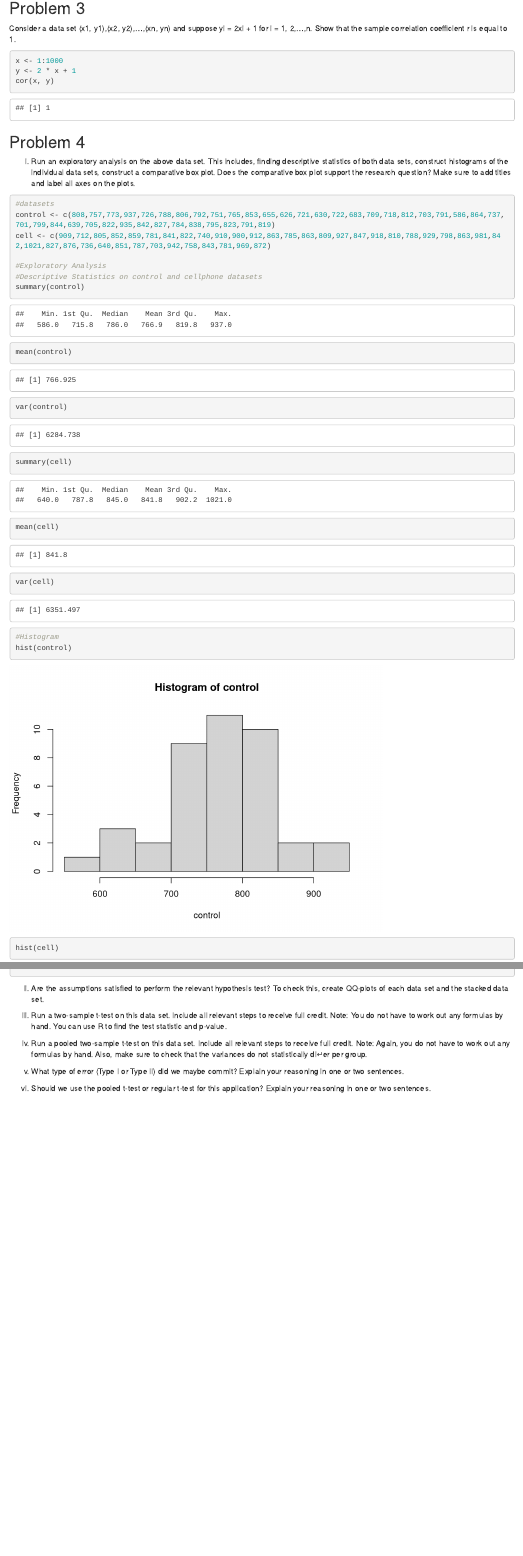
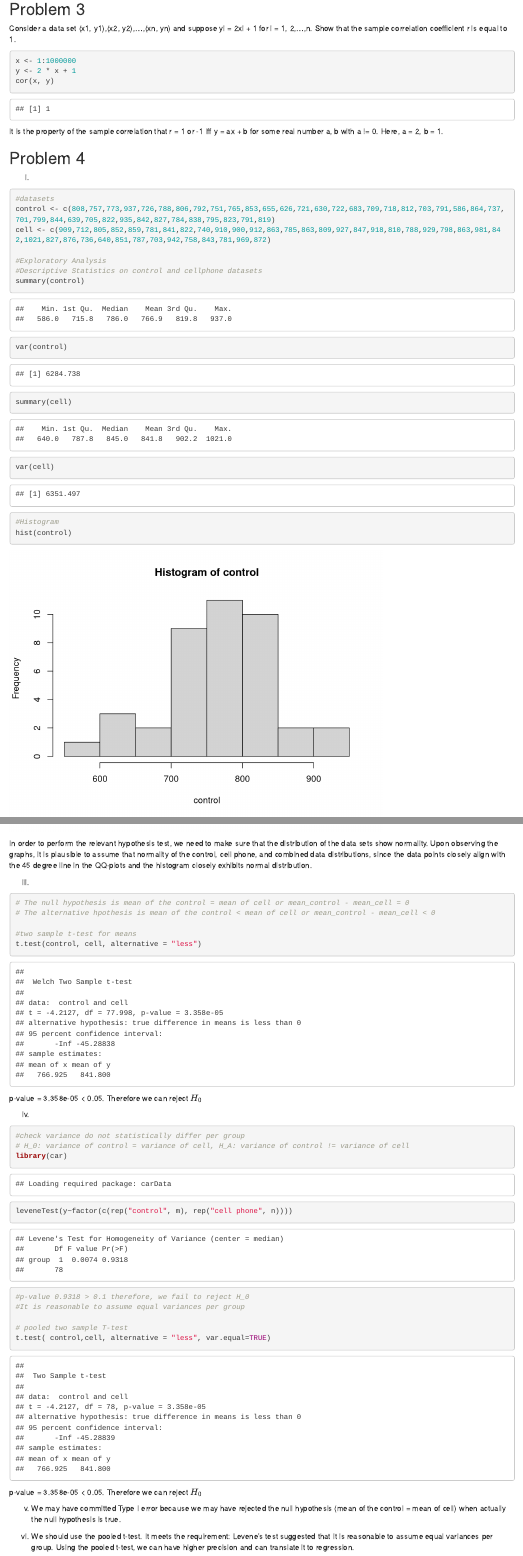
Before and after one commit to rebekahkim/R-projects, an R Markdown document (linear regression/HW1.Rmd): the page in a window 1100 px wide, from 2900 px down before the commit and from 2710 px down after it, so that both start at the same text, and a second part further down, joined at a grey line. Rendered offline with R 4.5, knitr and Pandoc, with nearby package versions.

Commit message:
HW1 Done

````diff
--- a/linear regression/HW1.Rmd
+++ b/linear regression/HW1.Rmd
@@ -108,18 +99,16 @@ Consider a data set (x1, y1),(x2, y2),...,(xn, yn) and suppose yi = 2xi + 1 for
 Show that the sample correlation coefficient r is equal to 1.
 
 ```{r}
-x <- 1:1000
+x <- 1:1000000
 y <- 2 * x + 1
 cor(x, y)
 ```
 
+It is the property of the sample correlation that r = 1 or -1 iff y = ax + b for some real number a, b with a != 0. Here, a = 2, b = 1.
+
 ## Problem 4
 
-i. Run an exploratory analysis on the above data set. This includes, finding descriptive
-statistics of both data sets, construct histograms of the individual data sets, construct
-a comparative box plot. Does the comparative box plot support the research question?
-Make sure to add titles and label all axes on the plots.
-
+i.
 ```{r}
 
 #datasets
@@ -129,11 +118,9 @@ cell <- c(909,712,805,852,859,781,841,822,740,910,900,912,863,785,863,809,927,84
 #Exploratory Analysis
 #Descriptive Statistics on control and cellphone datasets
 summary(control)
-mean(control)
 var(control)
 
 summary(cell)
-mean(cell)
 var(cell)
 
 #Histogram
@@ -155,15 +141,8 @@ n <- length(cell)
 ```
 
-ii. Are the assumptions satisfied to perform the relevant hypothesis test? To check this,
-create QQ-plots of each data set and the stacked data set.
+The boxplot seems to support the research question that cell phone users have a longer reaction time than the control group, as the median and the mean of the control group reaction time is below that of the first quartile of the cell phone group.
 
-iii. Run a two-sample t-test on this data set. Include all relevant steps to receive full credit.
-Note: You do not have to work out any formulas by hand. You can use R to find the
-test statistic and p-value.
+ii.
 
-iv. Run a pooled two-sample t-test on this data set. Include all relevant steps to receive
-full credit. Note: Again, you do not have to work out any formulas by hand. Also,
-make sure to check that the variances do not statistically di↵er per group.
+```{r}
 
-v. What type of error (Type I or Type II) did we maybe commit? Explain your reasoning
-in one or two sentences.
@@ -170,3 +152 @@ in one or two sentences.
 
-vi. Should we use the pooled t-test or regular t-test for this application? Explain your
-reasoning in one or two sentences.
@@ -172,0 +166,39 @@ reasoning in one or two sentences.
+In order to perform the relevant hypothesis test, we need to make sure that the distribution of the data sets show normality. Upon observing the graphs, it is plausible to assume that normality of the control, cell phone, and combined data distributions, since the data points closely align with the 45 degree line in the QQ-plots and the histogram closely exhibits normal distribution.
+
+
+iii.
+
+```{r}
+# The null hypothesis is mean of the control = mean of cell or mean_control - mean_cell = 0
+# The alternative hpothesis is mean of the control < mean of cell or mean_control - mean_cell < 0
+
+#two sample t-test for means
+t.test(control, cell, alternative = "less")
+```
+
+p-value =  3.358e-05 < 0.05. Therefore we can reject $H_0$
+
+
+iv.
+
+```{r}
+
+#check variance do not statistically differ per group
+# H_0: variance of control = variance of cell, H_A: variance of control != variance of cell
+library(car)
+leveneTest(y~factor(c(rep("control", m), rep("cell phone", n))))
+
+#p-value 0.9318 > 0.1 therefore, we fail to reject H_0
+#It is reasonable to assume equal variances per group
+
+# pooled two sample T-test
+t.test( control,cell, alternative = "less", var.equal=TRUE)
+```
+
+p-value = 3.358e-05 < 0.05. Therefore we can reject $H_0$
+
+
+v. We may have committed Type I error because we may have rejected the null hypothesis (mean of the control = mean of cell) when actually the null hypothesis is true.
+
+
+vi. We should use the pooled t-test. It meets the requirement: Levene's test suggested that it is reasonable to assume equal variances per group. Using the pooled t-test, we can have higher precision and can translate it to regression.
````
Also changed, not shown: linear regression/.RData, linear regression/HW1.html, linear regression/HW1.Rmd (46 more changed lines), 1 other file.
